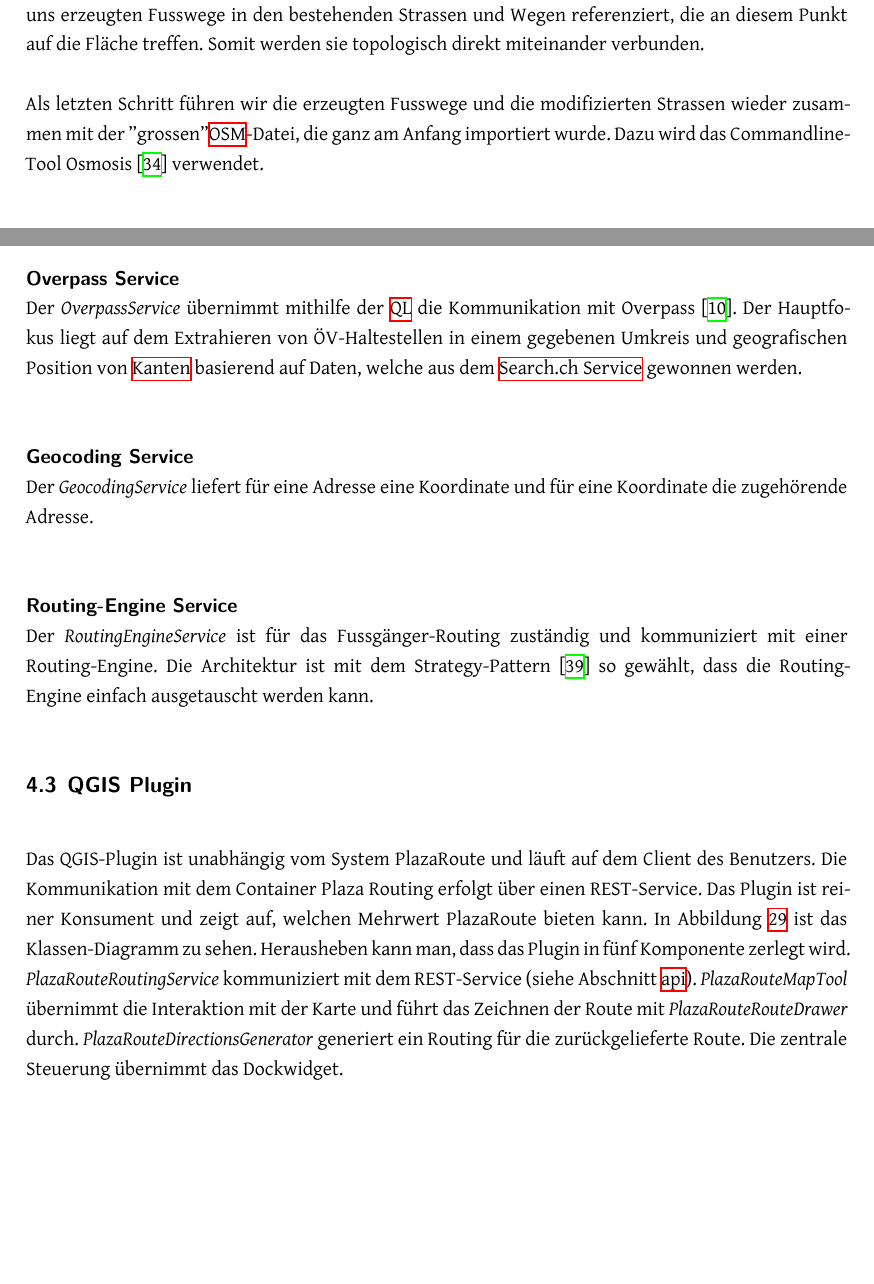
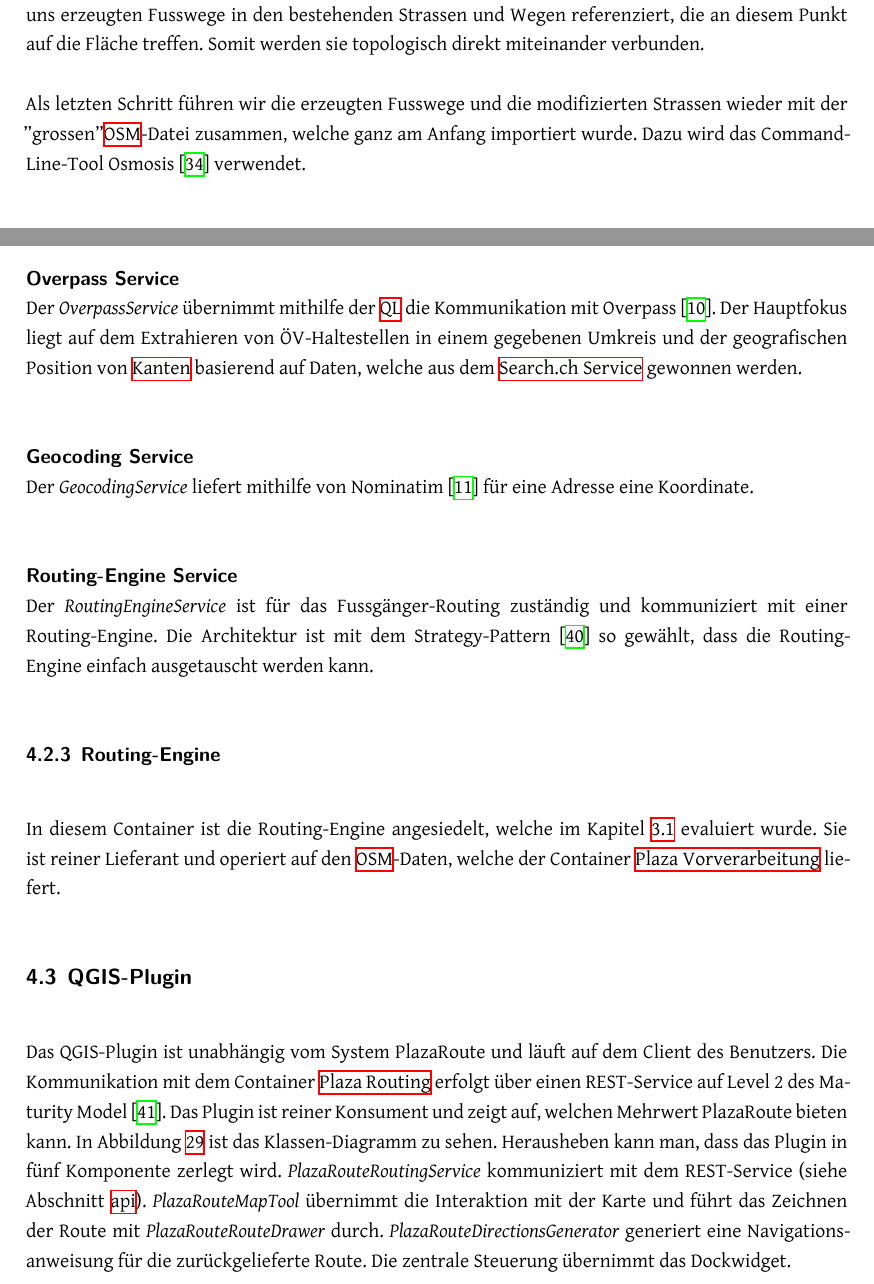
Before and after one commit to PlazaNav/PlazaNav-doc, a LaTeX thesis (index.tex, which reads projectdoc/architektur.tex): two parts of pages 48 and 50 of 92, joined at a grey line, cut so that both start at the same text, the shorter picture padded with empty space. Compiled offline with XeLaTeX.

Commit message:
update architecture

```diff
--- a/projectdoc/architektur.tex
+++ b/projectdoc/architektur.tex
@@ -85,7 +85,7 @@ Die durch unseren Algorithmus erzeugten Wege durch Flächen (in Shapely Datenstr
 
 In einem weiteren Schritt müssen unsere optimierten Wege in das bestehende Strassennetz eingebunden werden, damit die Routing-Engine diese auch beachtet. Dazu werden die \glspl{Einstiegspunkt} der von uns erzeugten Fusswege in den bestehenden Strassen und Wegen referenziert, die an diesem Punkt auf die Fläche treffen. Somit werden sie topologisch direkt miteinander verbunden.
 
-Als letzten Schritt führen wir die erzeugten Fusswege und die modifizierten Strassen wieder zusammen mit der "grossen" \ac{OSM}-Datei, die ganz am Anfang importiert wurde. Dazu wird das Commandline-Tool Osmosis \cite{osmosis} verwendet.
+Als letzten Schritt führen wir die erzeugten Fusswege und die modifizierten Strassen wieder mit der "grossen" \ac{OSM}-Datei zusammen, welche ganz am Anfang importiert wurde. Dazu wird das Command-Line-Tool Osmosis \cite{osmosis} verwendet.
 
 \subsubsection{Plaza Routing}
 \label{architektur:Plaza Routing}
@@ -118,18 +118,23 @@ In den nachfolgenden Abschnitten sind die Integration-Services und ihre Notwendi
 Der \emph{SearchChService} kommuniziert mit dem Fahrplan-\ac{API} von search.ch \cite{search_ch_route_api} und bezieht die Fahrplan-Daten für eine bestimmte Ausgangsstation und Destination.
 
 \subparagraph{Overpass Service}\label{architektur:Overpass Service}~\\
-Der \emph{OverpassService} übernimmt mithilfe der \ac{QL} die Kommunikation mit Overpass \cite{wiki:overpass}. Der Hauptfokus liegt auf dem Extrahieren von ÖV-Haltestellen in einem gegebenen Umkreis und geografischen Position von \glspl{Kante} basierend auf Daten, welche aus dem \nameref{architektur:Search.ch Service} gewonnen werden.
+Der \emph{OverpassService} übernimmt mithilfe der \ac{QL} die Kommunikation mit Overpass \cite{wiki:overpass}. Der Hauptfokus liegt auf dem Extrahieren von ÖV-Haltestellen in einem gegebenen Umkreis und der geografischen Position von \glspl{Kante} basierend auf Daten, welche aus dem \nameref{architektur:Search.ch Service} gewonnen werden.
 
 \subparagraph{Geocoding Service}\label{architektur:Geocoding Service}~\\
-Der \emph{GeocodingService} liefert für eine Adresse eine Koordinate und für eine Koordinate die zugehörende Adresse.
+Der \emph{GeocodingService} liefert mithilfe von Nominatim \cite{nominatim_osm} für eine Adresse eine Koordinate.
 
 \subparagraph{Routing-Engine Service}\label{architektur:Routing-Engine Service}~\\
 Der \emph{RoutingEngineService} ist für das Fussgänger-Routing zuständig und kommuniziert mit einer Routing-Engine. Die Architektur ist mit dem Strategy-Pattern \cite{gof_patterns} so gewählt, dass die Routing-Engine einfach ausgetauscht werden kann.
 
-\subsection{QGIS Plugin}
+\subsubsection{Routing-Engine}
+\label{architektur:Routing-Engine}
+In diesem Container ist die Routing-Engine angesiedelt, welche im Kapitel \ref{analyse:Evaluation Routing-Engine} evaluiert wurde.
+Sie ist reiner Lieferant und operiert auf den \ac{OSM}-Daten, welche der Container \nameref{architektur:Plaza Vorverarbeitung} liefert.
+
+\subsection{QGIS-Plugin}
 \label{architektur:QGIS Plugin}
 
-Das QGIS-Plugin ist unabhängig vom System PlazaRoute und läuft auf dem Client des Benutzers. Die Kommunikation mit dem Container Plaza Routing erfolgt über einen REST-Service. Das Plugin ist reiner Konsument und zeigt auf, welchen Mehrwert PlazaRoute bieten kann. In Abbildung \ref{fig:class_diagram_plaza_route_qgis_plugin} ist das Klassen-Diagramm zu sehen. Herausheben kann man, dass das Plugin in fünf Komponente zerlegt wird. \emph{PlazaRouteRoutingService} kommuniziert mit dem REST-Service (siehe Abschnitt \nameref{architektur:api-layer}). \emph{PlazaRouteMapTool} übernimmt die Interaktion mit der Karte und führt das Zeichnen der Route mit \emph{PlazaRouteRouteDrawer} durch. \emph{PlazaRouteDirectionsGenerator} generiert ein Routing für die zurückgelieferte Route. Die zentrale Steuerung übernimmt das Dockwidget.
+Das QGIS-Plugin ist unabhängig vom System PlazaRoute und läuft auf dem Client des Benutzers. Die Kommunikation mit dem Container \nameref{architektur:Plaza Routing} erfolgt über einen REST-Service auf Level 2 des Maturity Model \cite{maturity_model}. Das Plugin ist reiner Konsument und zeigt auf, welchen Mehrwert PlazaRoute bieten kann. In Abbildung \ref{fig:class_diagram_plaza_route_qgis_plugin} ist das Klassen-Diagramm zu sehen. Herausheben kann man, dass das Plugin in fünf Komponente zerlegt wird. \emph{PlazaRouteRoutingService} kommuniziert mit dem REST-Service (siehe Abschnitt \nameref{architektur:api-layer}). \emph{PlazaRouteMapTool} übernimmt die Interaktion mit der Karte und führt das Zeichnen der Route mit \emph{PlazaRouteRouteDrawer} durch. \emph{PlazaRouteDirectionsGenerator} generiert eine Navigationsanweisung für die zurückgelieferte Route. Die zentrale Steuerung übernimmt das Dockwidget.
 
 \begin{figure}[th]
     \centering
```
Also changed, not shown: PlazaRoute.bib (+8 -0 lines), projectdoc/architektur.tex (8 more changed lines).
